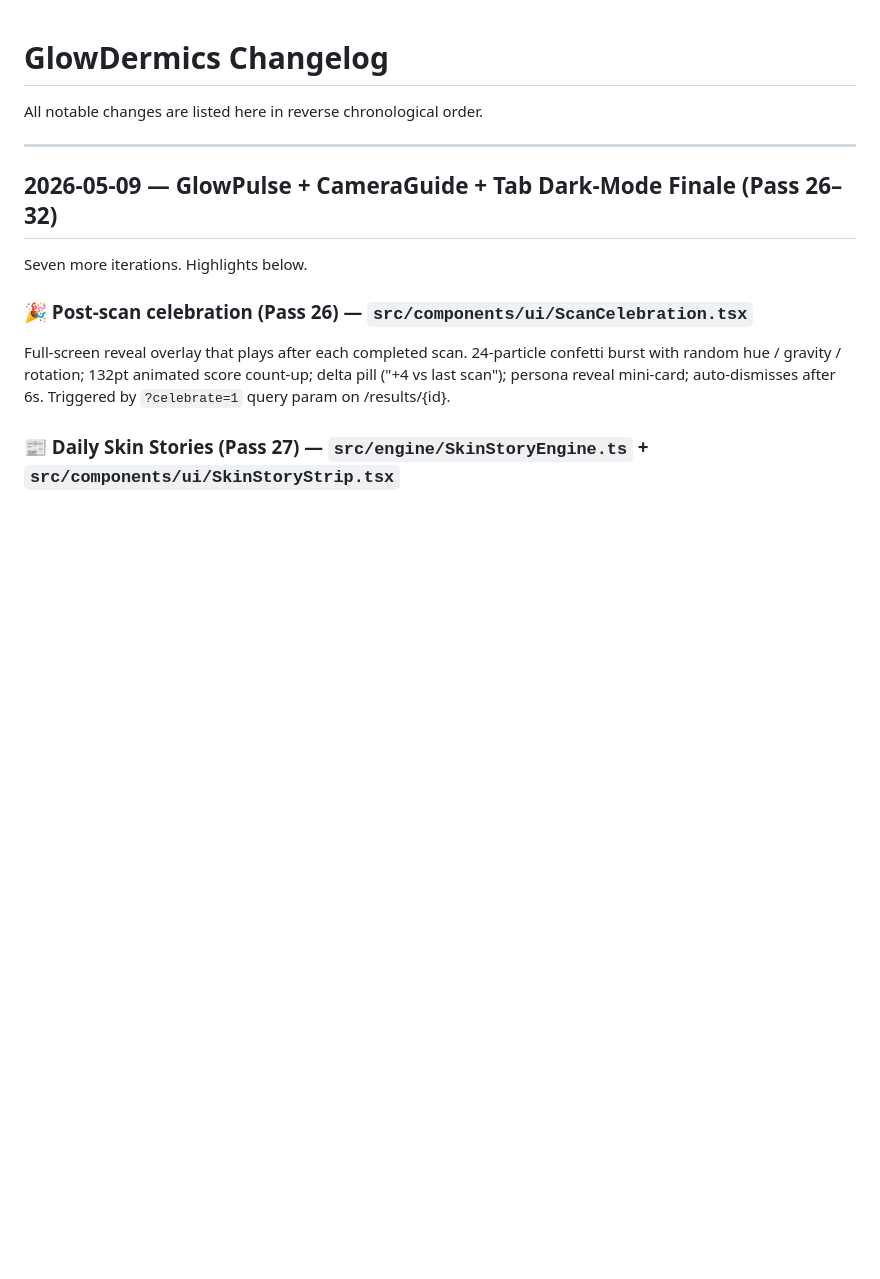
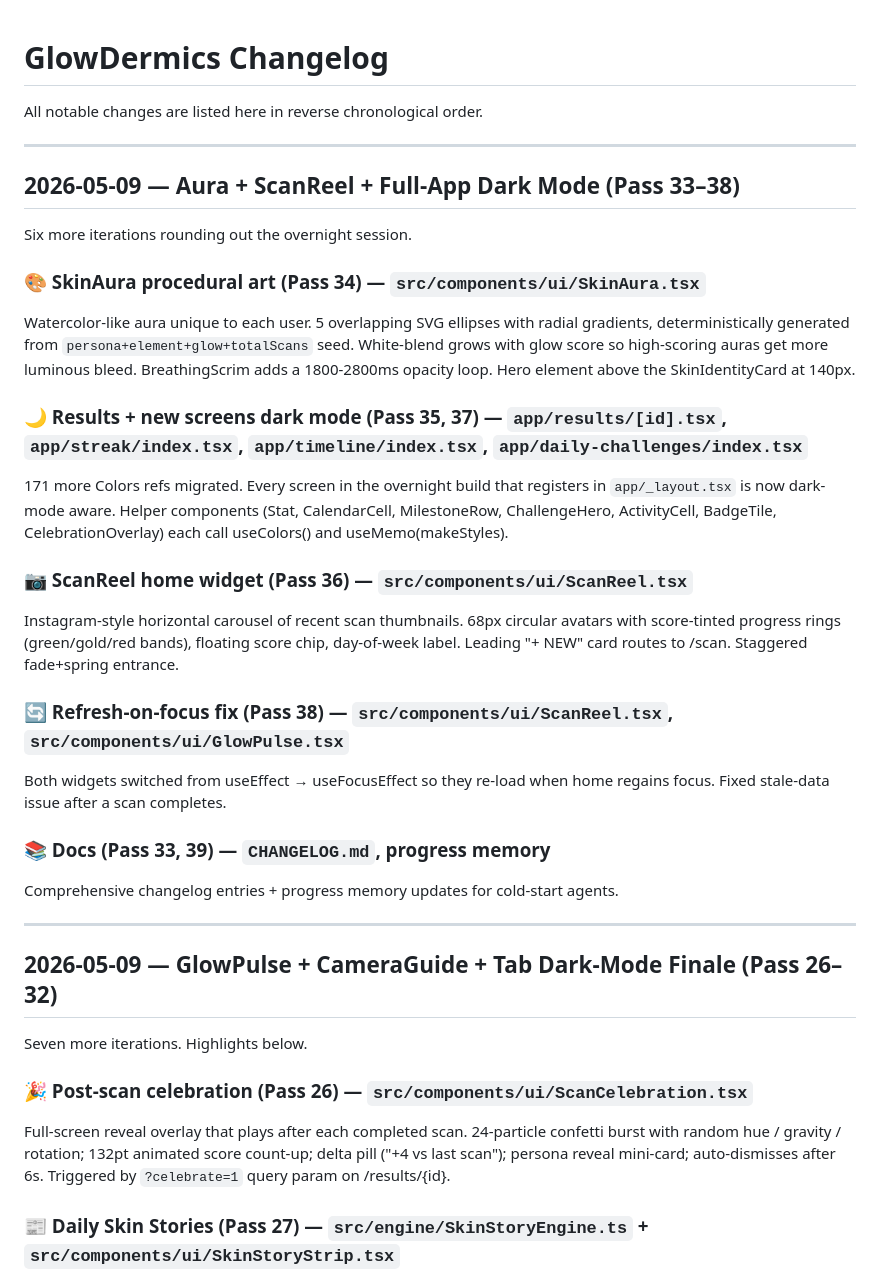
Before and after one commit to svaka2000/GlowDermics, a Markdown page: CHANGELOG.md, the part around the change. Drawn GitHub-style; blank space fills up the shorter version.

Commit message:
docs: CHANGELOG entry for Pass 33-38 + progress memory updated
CHANGELOG.md: new section covering iters 34 (SkinAura), 35+37 (more dark-mode),
36 (ScanReel), 38 (refresh-on-focus fix), 33+39 (docs).

Iter 39 of overnight build.

Co-Authored-By: Claude Opus 4.7 (1M context) <noreply@anthropic.com>

```diff
--- a/CHANGELOG.md
+++ b/CHANGELOG.md
@@ -1,6 +1,27 @@
 # GlowDermics Changelog
 
 All notable changes are listed here in reverse chronological order.
+
+---
+
+## 2026-05-09 — Aura + ScanReel + Full-App Dark Mode (Pass 33–38)
+
+Six more iterations rounding out the overnight session.
+
+### 🎨 SkinAura procedural art (Pass 34) — `src/components/ui/SkinAura.tsx`
+Watercolor-like aura unique to each user. 5 overlapping SVG ellipses with radial gradients, deterministically generated from `persona+element+glow+totalScans` seed. White-blend grows with glow score so high-scoring auras get more luminous bleed. BreathingScrim adds a 1800-2800ms opacity loop. Hero element above the SkinIdentityCard at 140px.
+
+### 🌙 Results + new screens dark mode (Pass 35, 37) — `app/results/[id].tsx`, `app/streak/index.tsx`, `app/timeline/index.tsx`, `app/daily-challenges/index.tsx`
+171 more Colors refs migrated. Every screen in the overnight build that registers in `app/_layout.tsx` is now dark-mode aware. Helper components (Stat, CalendarCell, MilestoneRow, ChallengeHero, ActivityCell, BadgeTile, CelebrationOverlay) each call useColors() and useMemo(makeStyles).
+
+### 📷 ScanReel home widget (Pass 36) — `src/components/ui/ScanReel.tsx`
+Instagram-style horizontal carousel of recent scan thumbnails. 68px circular avatars with score-tinted progress rings (green/gold/red bands), floating score chip, day-of-week label. Leading "+ NEW" card routes to /scan. Staggered fade+spring entrance.
+
+### 🔄 Refresh-on-focus fix (Pass 38) — `src/components/ui/ScanReel.tsx`, `src/components/ui/GlowPulse.tsx`
+Both widgets switched from useEffect → useFocusEffect so they re-load when home regains focus. Fixed stale-data issue after a scan completes.
+
+### 📚 Docs (Pass 33, 39) — `CHANGELOG.md`, progress memory
+Comprehensive changelog entries + progress memory updates for cold-start agents.
 
 ---
 
```
